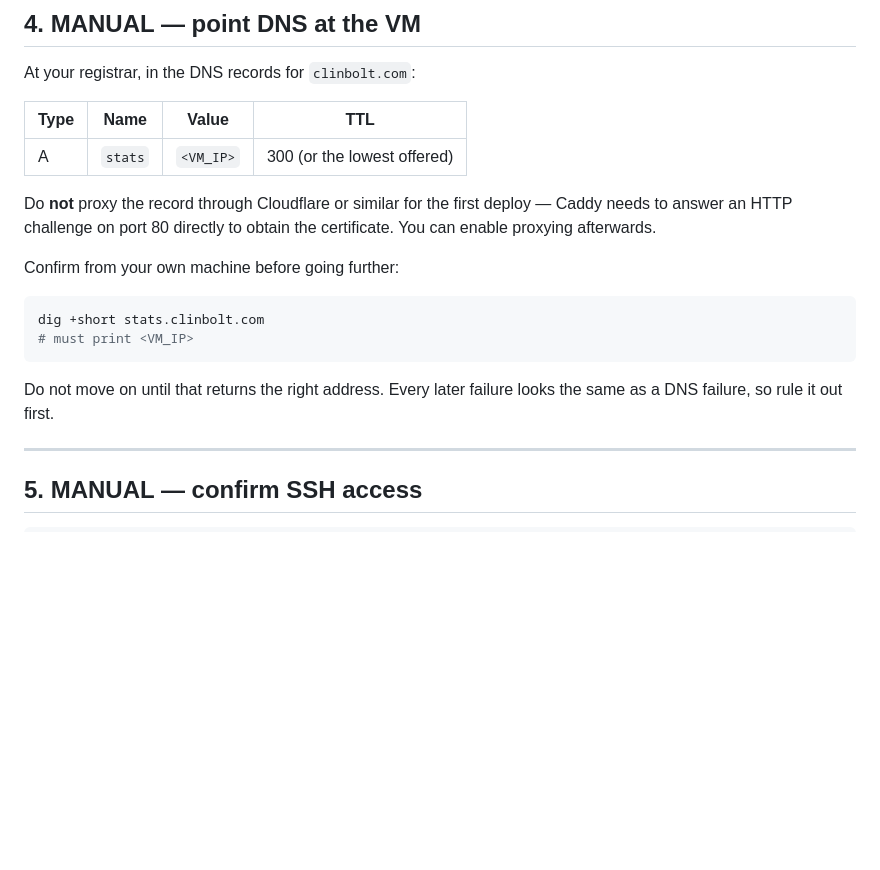
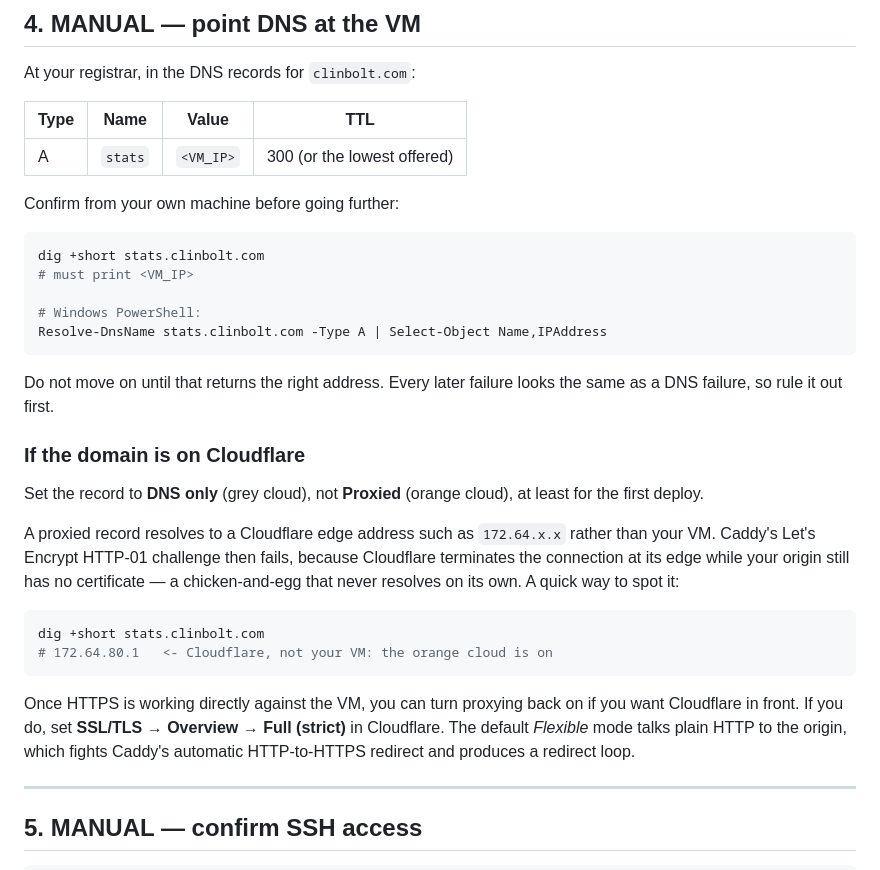
Before and after one commit to TechDlx/stats.clinbolt, a Markdown page: DEPLOY.md, the part around the change. Rendered like a GitHub page; blank space fills up the shorter version.

Commit message:
Update deployment instructions: clarify DNS settings for Cloudflare and add PowerShell command for DNS resolution

````diff
--- a/DEPLOY.md
+++ b/DEPLOY.md
@@ -128,19 +128,40 @@ At your registrar, in the DNS records for `clinbolt.com`:
 | --- | --- | --- | --- |
 | A | `stats` | `<VM_IP>` | 300 (or the lowest offered) |
 
-Do **not** proxy the record through Cloudflare or similar for the first deploy —
-Caddy needs to answer an HTTP challenge on port 80 directly to obtain the
-certificate. You can enable proxying afterwards.
-
 Confirm from your own machine before going further:
 
 ```bash
 dig +short stats.clinbolt.com
 # must print <VM_IP>
+
+# Windows PowerShell:
+Resolve-DnsName stats.clinbolt.com -Type A | Select-Object Name,IPAddress
 ```
 
 Do not move on until that returns the right address. Every later failure looks
 the same as a DNS failure, so rule it out first.
+
+### If the domain is on Cloudflare
+
+Set the record to **DNS only** (grey cloud), not **Proxied** (orange cloud), at
+least for the first deploy.
+
+A proxied record resolves to a Cloudflare edge address such as `172.64.x.x`
+rather than your VM. Caddy's Let's Encrypt HTTP-01 challenge then fails, because
+Cloudflare terminates the connection at its edge while your origin still has no
+certificate — a chicken-and-egg that never resolves on its own. A quick way to
+spot it:
+
+```bash
+dig +short stats.clinbolt.com
+# 172.64.80.1   <- Cloudflare, not your VM: the orange cloud is on
+```
+
+Once HTTPS is working directly against the VM, you can turn proxying back on if
+you want Cloudflare in front. If you do, set **SSL/TLS → Overview → Full
+(strict)** in Cloudflare. The default *Flexible* mode talks plain HTTP to the
+origin, which fights Caddy's automatic HTTP-to-HTTPS redirect and produces a
+redirect loop.
 
 ---
 
````
